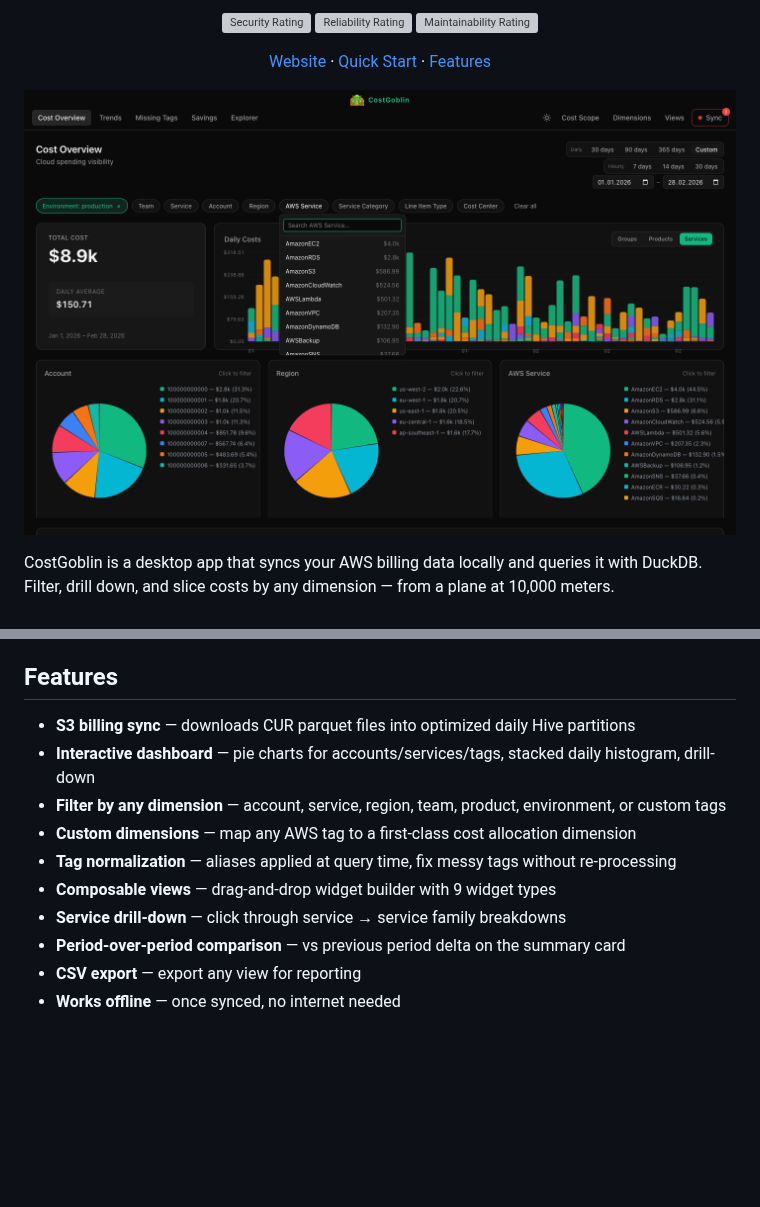
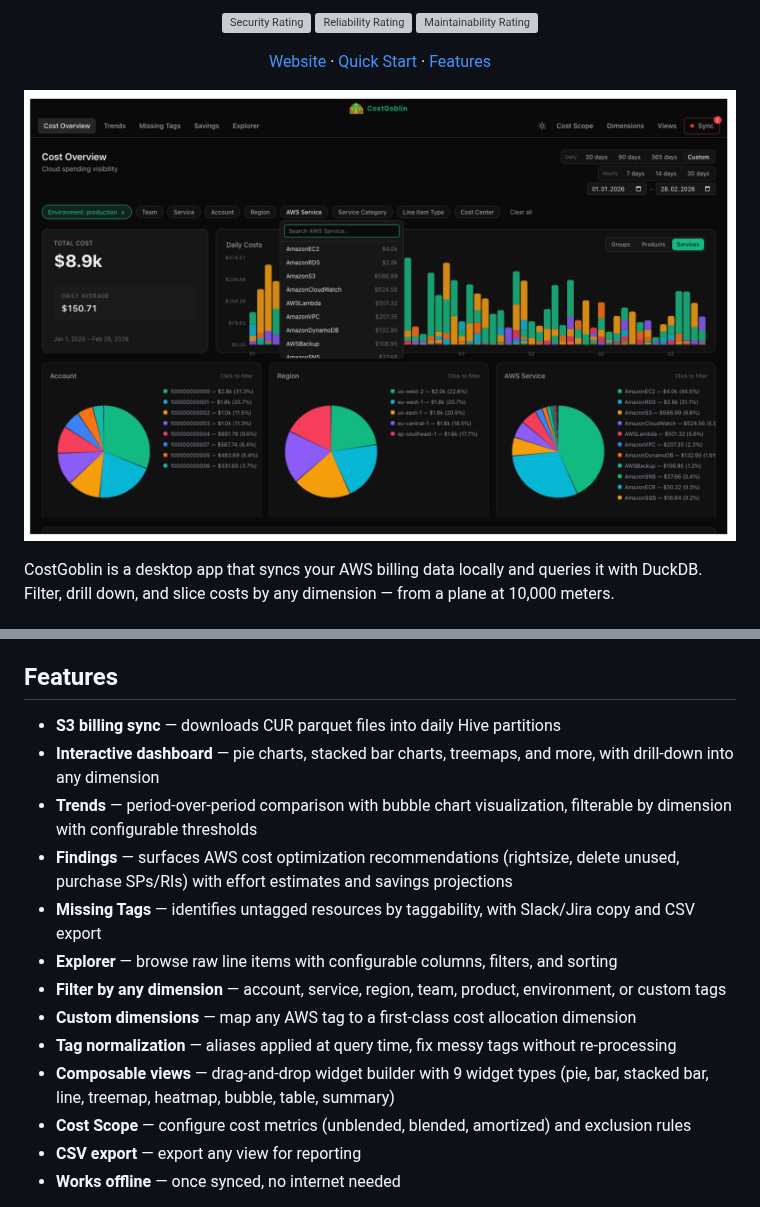
Before and after one commit to etiennechabert/cost-goblin, a Markdown page: README.md, 2 parts joined by grey strips. GitHub-like rendering; pictures changed too: docs/screenshots/hero-final-service.png; blank space fills up the shorter version; grey boxes are pictures that could not be loaded.

Commit message:
Update README features and screenshots (#229)
* Update README features and screenshots to match current app

* Replace hero screenshot and simplify to single image

```diff
--- a/README.md
+++ b/README.md
@@ -151,14 +151,17 @@ Then use the Data tab to repartition the downloaded files.
 
 ## Features
 
-- **S3 billing sync** — downloads CUR parquet files into optimized daily Hive partitions
-- **Interactive dashboard** — pie charts for accounts/services/tags, stacked daily histogram, drill-down
+- **S3 billing sync** — downloads CUR parquet files into daily Hive partitions
+- **Interactive dashboard** — pie charts, stacked bar charts, treemaps, and more, with drill-down into any dimension
+- **Trends** — period-over-period comparison with bubble chart visualization, filterable by dimension with configurable thresholds
+- **Findings** — surfaces AWS cost optimization recommendations (rightsize, delete unused, purchase SPs/RIs) with effort estimates and savings projections
+- **Missing Tags** — identifies untagged resources by taggability, with Slack/Jira copy and CSV export
+- **Explorer** — browse raw line items with configurable columns, filters, and sorting
 - **Filter by any dimension** — account, service, region, team, product, environment, or custom tags
 - **Custom dimensions** — map any AWS tag to a first-class cost allocation dimension
 - **Tag normalization** — aliases applied at query time, fix messy tags without re-processing
-- **Composable views** — drag-and-drop widget builder with 9 widget types
-- **Service drill-down** — click through service → service family breakdowns
-- **Period-over-period comparison** — vs previous period delta on the summary card
+- **Composable views** — drag-and-drop widget builder with 9 widget types (pie, bar, stacked bar, line, treemap, heatmap, bubble, table, summary)
+- **Cost Scope** — configure cost metrics (unblended, blended, amortized) and exclusion rules
 - **CSV export** — export any view for reporting
 - **Works offline** — once synced, no internet needed
 
```
Also changed, not shown: other parts of README.md (+0 -17 lines).
